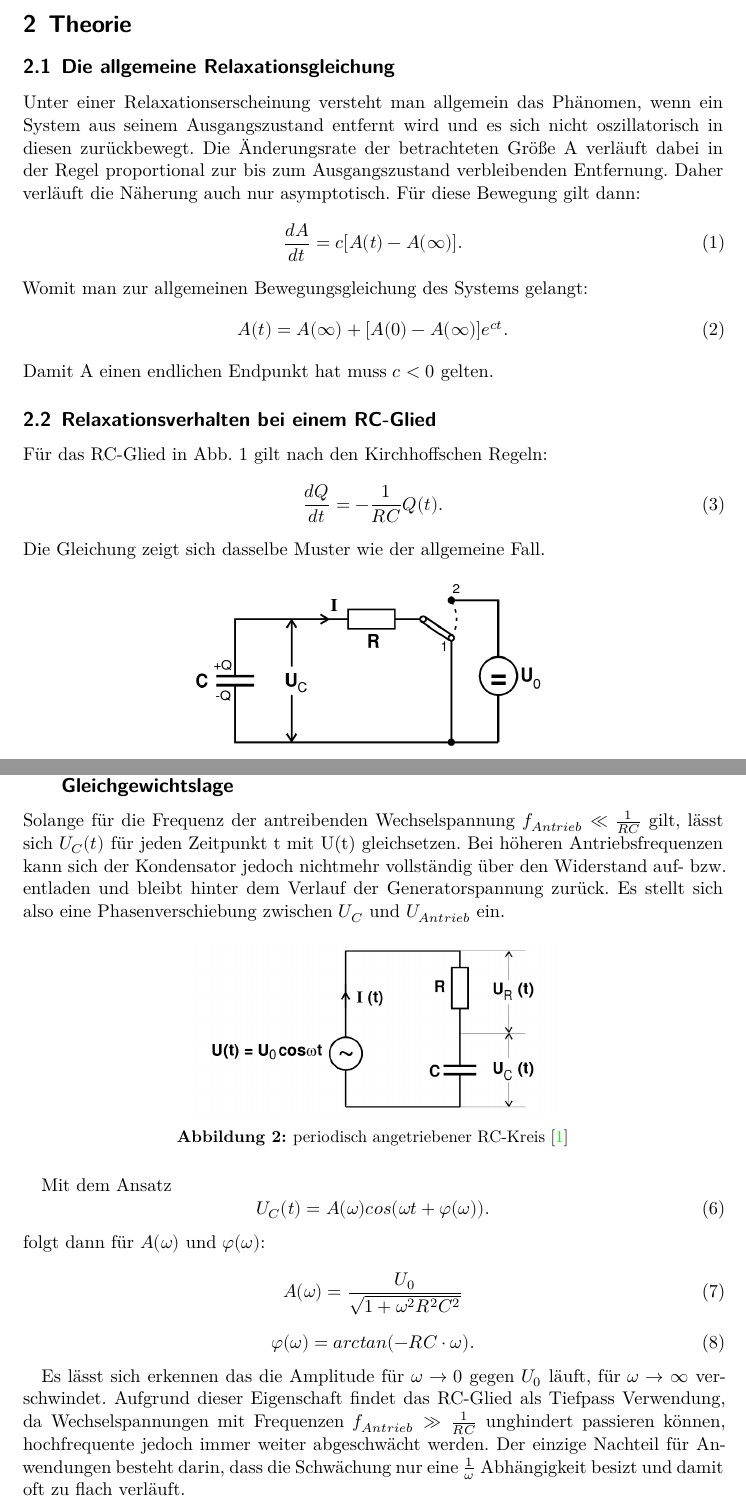
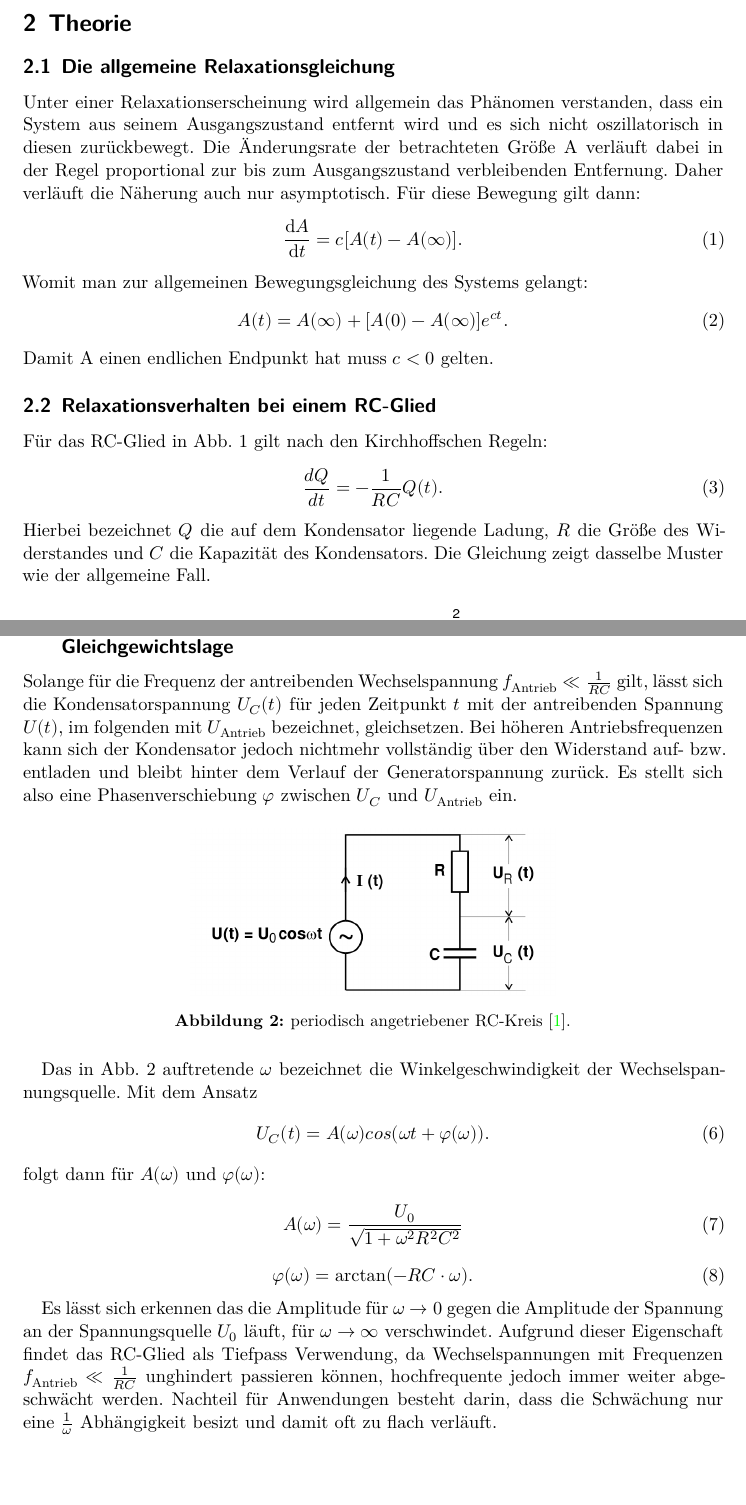
Before and after one commit to ghzut/Praktikum, a LaTeX document (Praktikum4-V353/Praktikum4w.tex, which reads Praktikum4-V353/content/theorie.tex): two parts of pages 3 and 4 of 11, joined at a grey line, cut so that both start at the same text, the shorter picture padded with empty space. Compiled offline with XeLaTeX.

Commit message:
korrektur von der theorie

```diff
--- a/Praktikum4-V353/content/theorie.tex
+++ b/Praktikum4-V353/content/theorie.tex
@@ -1,14 +1,14 @@
 \section{Theorie}
 \label{sec:Theorie}
 \subsection{Die allgemeine Relaxationsgleichung}
-Unter einer Relaxationserscheinung versteht man allgemein das Phänomen, wenn
+Unter einer Relaxationserscheinung wird allgemein das Phänomen verstanden, dass
  ein System aus seinem Ausgangszustand entfernt wird und es sich nicht oszillatorisch
  in diesen zurückbewegt. Die Änderungsrate der betrachteten Größe A verläuft dabei
  in der Regel proportional zur bis zum Ausgangszustand verbleibenden Entfernung. Daher
   verläuft die Näherung auch nur asymptotisch. Für diese
  Bewegung gilt dann:
  \begin{equation}
-   \frac{dA}{dt} = c[A(t)-A(\infty)]\text{.}
+   \frac{\text{d}A}{\text{d}t} = c[A(t)-A(\infty)]\text{.}
  \end{equation}
 Womit man zur allgemeinen Bewegungsgleichung des Systems gelangt:
 \begin{equation}
@@ -22,11 +22,13 @@ Für das RC-Glied in Abb. 1 gilt nach den Kirchhoffschen Regeln:
 \begin{equation}
   \frac{dQ}{dt} = -\frac{1}{RC}Q(t)\text{.}
 \end{equation}
-Die Gleichung zeigt sich dasselbe Muster wie der allgemeine Fall.
+Hierbei bezeichnet $Q$ die auf dem Kondensator liegende
+ Ladung, $R$ die Größe des Widerstandes und $C$ die Kapazität des Kondensators.
+Die Gleichung zeigt dasselbe Muster wie der allgemeine Fall.
 \begin{figure}[H]
   \centering
   \includegraphics[width=\linewidth-200pt,height=\textheight-200pt,keepaspectratio]{content/RC_Kreis1.png}
-  \caption{RC-Kreis \cite{V353}}
+  \caption{Schaltskizze eines RC-Kreises \cite{V353}.}
   \label{fig:RC_Kreis1}
 \end{figure}
 
@@ -45,20 +47,21 @@ RC wird als Zeitkonstante des Relaxationsvorgangs bezeichnet und in der Regel mi
 
  \subsection{Relaxationsphänomene aufgrund einer periodischen Auslenkung aus der Gleichgewichtslage}
 
- Solange für die Frequenz der antreibenden Wechselspannung $ f_{Antrieb} \ll \frac{1}{RC} $ gilt, lässt sich
- $U_C(t)$ für jeden Zeitpunkt t mit U(t) gleichsetzen. Bei höheren Antriebsfrequenzen
+ Solange für die Frequenz der antreibenden Wechselspannung $ f_{\text{Antrieb}} \ll \frac{1}{RC} $ gilt, lässt sich die Kondensatorspannung
+ $U_C(t)$ für jeden Zeitpunkt $t$ mit der antreibenden Spannung $U(t)$, im folgenden mit $U_{\text{Antrieb}}$ bezeichnet, gleichsetzen. Bei höheren Antriebsfrequenzen
  kann sich der Kondensator jedoch nichtmehr vollständig über den Widerstand
   auf- bzw. entladen und bleibt hinter dem Verlauf der Generatorspannung zurück.
-  Es stellt sich also eine Phasenverschiebung zwischen $U_C$ und $U_{Antrieb}$ ein.
+  Es stellt sich also eine Phasenverschiebung $\varphi$ zwischen $U_C$ und $U_{\text{Antrieb}}$ ein.
 
 \begin{figure}[H]
   \centering
 
   \includegraphics[width=\linewidth-200pt,height=\textheight-200pt,keepaspectratio]{content/RC_Kreis2.png}
-  \caption{periodisch angetriebener RC-Kreis \cite{V353}}
+  \caption{periodisch angetriebener RC-Kreis \cite{V353}.}
   \label{fig:RC_Kreis2}
 \end{figure}
 
+Das in Abb. 2 auftretende $\omega$ bezeichnet die Winkelgeschwindigkeit der Wechselspannungsquelle.
   Mit dem Ansatz
   \begin{equation}
   U_C(t) = A(\omega)cos(\omega t+\varphi(\omega))\text{.}
@@ -68,14 +71,14 @@ RC wird als Zeitkonstante des Relaxationsvorgangs bezeichnet und in der Regel mi
     A(\omega) = \frac{U_0}{\sqrt{1+\omega^2R^2C^2}}
   \end{equation}
   \begin{equation}
-    \varphi(\omega) = arctan(-RC \cdot \omega)\text{.}
+    \varphi(\omega) = \arctan(-RC \cdot \omega)\text{.}
   \end{equation}
 
-Es lässt sich erkennen das die Amplitude für $\omega \to 0$ gegen $U_0$ läuft, für
+Es lässt sich erkennen das die Amplitude für $\omega \to 0$ gegen die Amplitude der Spannung an der Spannungsquelle $U_0$ läuft, für
 $\omega \to \infty$ verschwindet. Aufgrund dieser Eigenschaft findet das RC-Glied als
- Tiefpass Verwendung, da Wechselspannungen mit Frequenzen $f_{Antrieb} \gg \frac{1}{RC}$
+ Tiefpass Verwendung, da Wechselspannungen mit Frequenzen $f_{\text{Antrieb}} \ll \frac{1}{RC}$
   unghindert passieren können, hochfrequente jedoch immer weiter abgeschwächt werden.
-  Der einzige Nachteil für Anwendungen besteht darin, dass die Schwächung nur eine $\frac{1}{\omega}$ Abhängigkeit besizt und damit oft zu flach verläuft.
+  Nachteil für Anwendungen besteht darin, dass die Schwächung nur eine $\frac{1}{\omega}$ Abhängigkeit besizt und damit oft zu flach verläuft.
 
 \subsection{Der RC-Kreis als Integrator}
 
```
Also changed, not shown: Praktikum4-V353/content/auswertung.tex (+2 -2 lines), Praktikum4-V353/content/durchfuehrung.tex (+2 -2 lines), Praktikum4-V353/content/theorie.tex (6 more changed lines).
